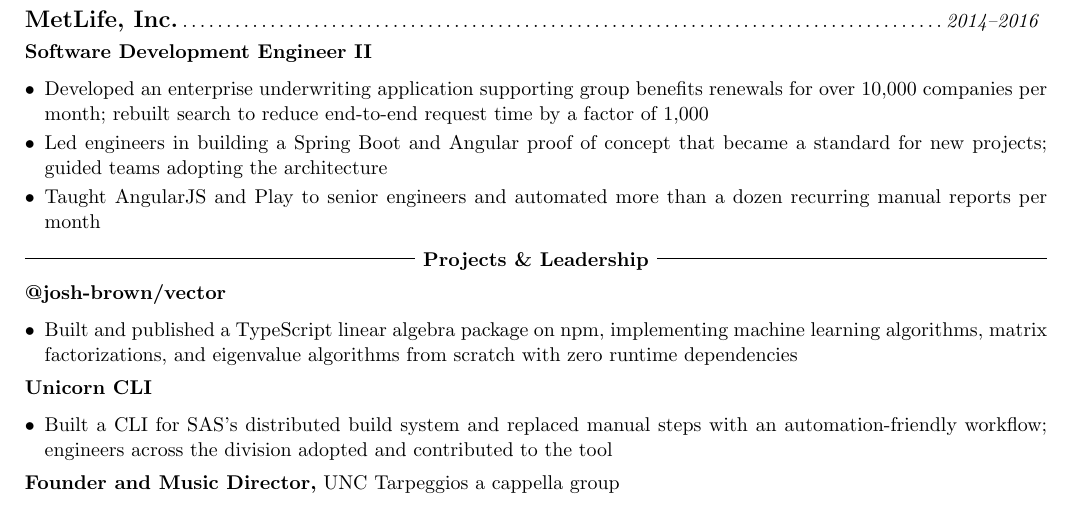
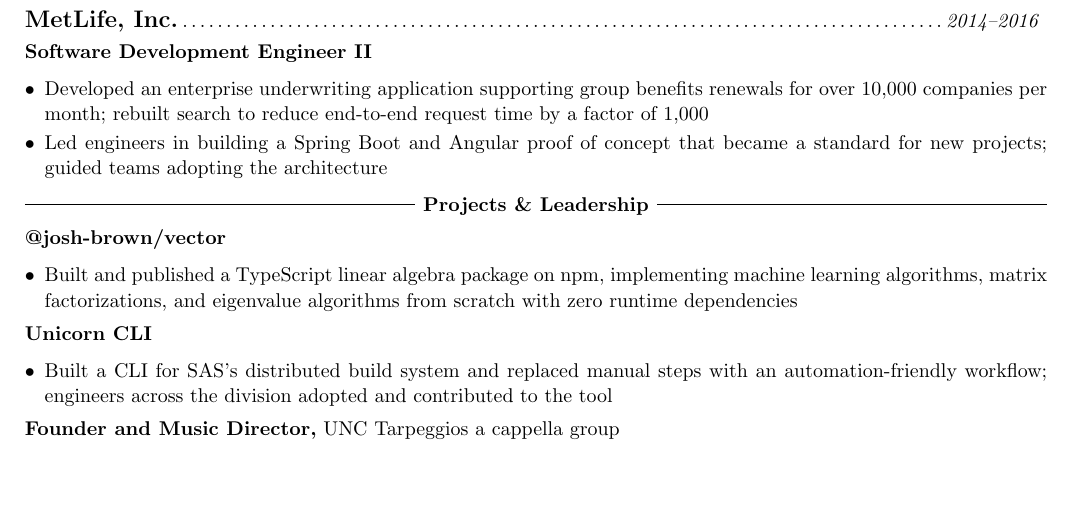
Before and after one commit to jbrown1618/resume, a LaTeX CV (out/resume.tex): part of page 2 of 2, cut so that both start at the same text, the shorter picture padded with empty space. Compiled offline with pdfLaTeX.

Commit message:
Remove dated framework teaching bullet from general resume
Keep the stronger recent mentorship evidence and focus older experience on enterprise impact and technical leadership.

Co-authored-by: Copilot App <223556219+Copilot@users.noreply.github.com>

```diff
--- a/out/resume.tex
+++ b/out/resume.tex
@@ -95,7 +95,6 @@
   \experience{Software Development Engineer II}{
     \item Developed an enterprise underwriting application supporting group benefits renewals for over 10,000 companies per month; rebuilt search to reduce end-to-end request time by a factor of 1,000
     \item Led engineers in building a Spring Boot and Angular proof of concept that became a standard for new projects; guided teams adopting the architecture
-    \item Taught AngularJS and Play to senior engineers and automated more than a dozen recurring manual reports per month
   }
 
 }
```
Also changed, not shown: out/resume.md, out/resume.pdf, 2 other files.
